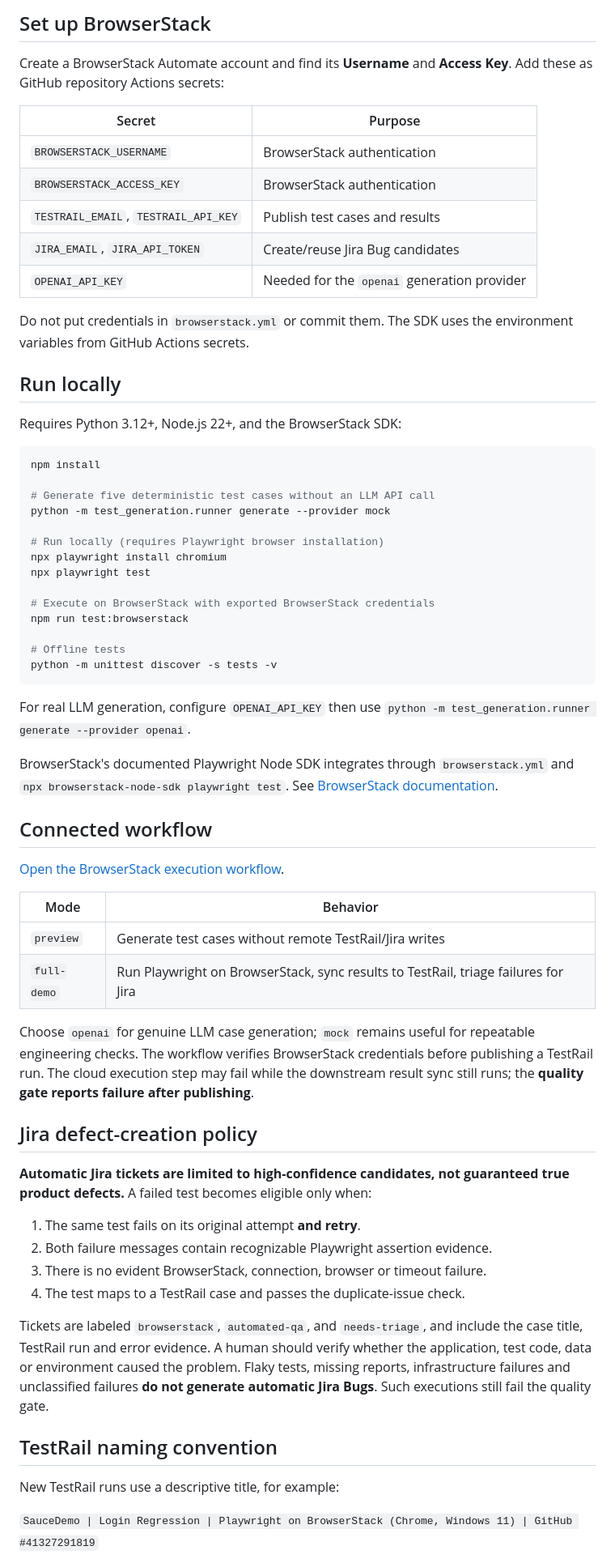
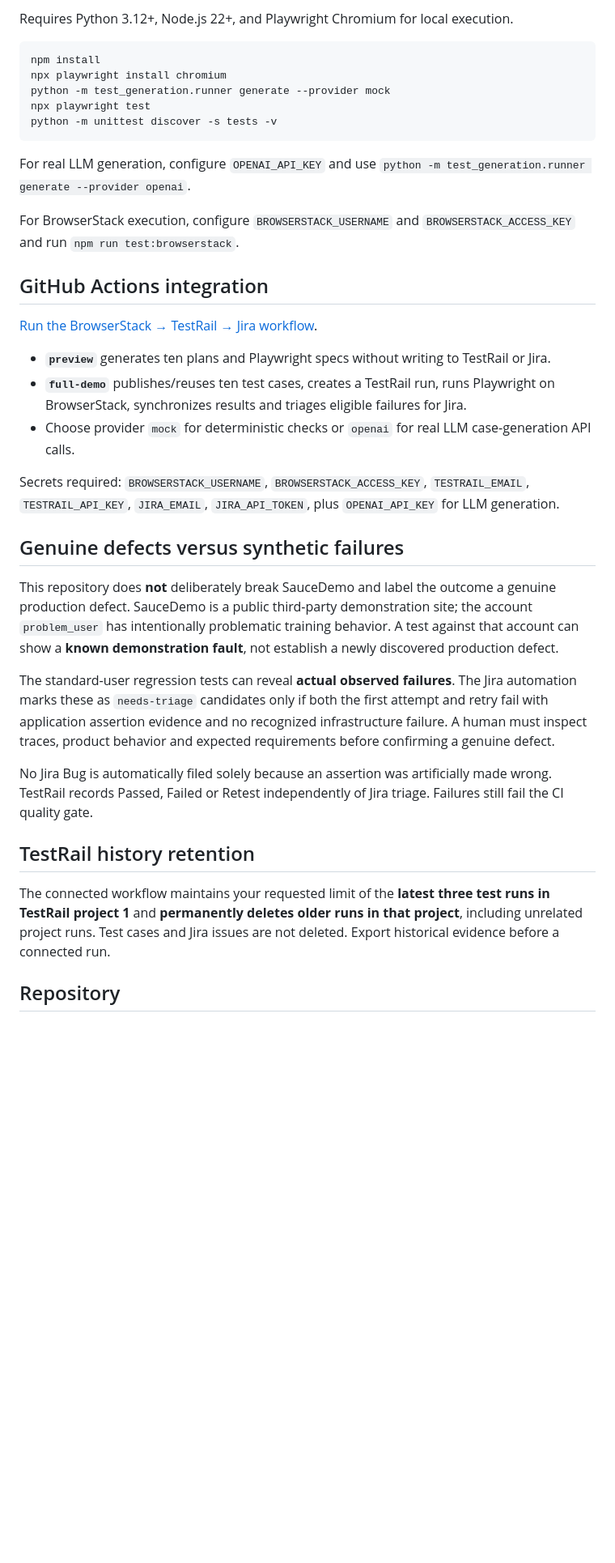
Before and after one commit to aditya42/prompt-engineered-testgen, a Markdown page: README.md, the part around one of its changes. Shown at 81% size. Drawn GitHub-style; blank space fills up the shorter version.

````diff
--- a/README.md
+++ b/README.md
@@ -58,67 +46,38 @@ docs/
-## Set up BrowserStack
-
-Create a BrowserStack Automate account and find its **Username** and **Access Key**. Add these as GitHub repository Actions secrets:
-
-| Secret | Purpose |
-| --- | --- |
-| `BROWSERSTACK_USERNAME` | BrowserStack authentication |
-| `BROWSERSTACK_ACCESS_KEY` | BrowserStack authentication |
-| `TESTRAIL_EMAIL`, `TESTRAIL_API_KEY` | Publish test cases and results |
-| `JIRA_EMAIL`, `JIRA_API_TOKEN` | Create/reuse Jira Bug candidates |
-| `OPENAI_API_KEY` | Needed for the `openai` generation provider |
-
-Do not put credentials in `browserstack.yml` or commit them. The SDK uses the environment variables from GitHub Actions secrets.
-
-## Run locally
-
-Requires Python 3.12+, Node.js 22+, and the BrowserStack SDK:
+Requires Python 3.12+, Node.js 22+, and Playwright Chromium for local execution.
 
 ```bash
 npm install
-
-# Generate five deterministic test cases without an LLM API call
+npx playwright install chromium
 python -m test_generation.runner generate --provider mock
-
-# Run locally (requires Playwright browser installation)
-npx playwright install chromium
 npx playwright test
-
-# Execute on BrowserStack with exported BrowserStack credentials
-npm run test:browserstack
-
-# Offline tests
 python -m unittest discover -s tests -v
 ```
 
-For real LLM generation, configure `OPENAI_API_KEY` then use `python -m test_generation.runner generate --provider openai`.
+For real LLM generation, configure `OPENAI_API_KEY` and use `python -m test_generation.runner generate --provider openai`.
 
-BrowserStack's documented Playwright Node SDK integrates through `browserstack.yml` and `npx browserstack-node-sdk playwright test`. See [BrowserStack documentation](https://www.browserstack.com/docs/automate/playwright/getting-started/nodejs/integrate-your-tests).
+For BrowserStack execution, configure `BROWSERSTACK_USERNAME` and `BROWSERSTACK_ACCESS_KEY` and run `npm run test:browserstack`.
 
-## Connected workflow
+## GitHub Actions integration
 
-[Open the BrowserStack execution workflow](https://github.com/aditya42/prompt-engineered-testgen/actions/workflows/test-generation.yml).
+[Run the BrowserStack → TestRail → Jira workflow](https://github.com/aditya42/prompt-engineered-testgen/actions/workflows/test-generation.yml).
 
-| Mode | Behavior |
-| --- | --- |
-| `preview` | Generate test cases without remote TestRail/Jira writes |
-| `full-demo` | Run Playwright on BrowserStack, sync results to TestRail, triage failures for Jira |
+- **`preview`** generates ten plans and Playwright specs without writing to TestRail or Jira.
+- **`full-demo`** publishes/reuses ten test cases, creates a TestRail run, runs Playwright on BrowserStack, synchronizes results and triages eligible failures for Jira.
+- Choose provider `mock` for deterministic checks or `openai` for real LLM case-generation API calls.
 
-Choose `openai` for genuine LLM case generation; `mock` remains useful for repeatable engineering checks. The workflow verifies BrowserStack credentials before publishing a TestRail run. The cloud execution step may fail while the downstream result sync still runs; the **quality gate reports failure after publishing**.
+Secrets required: `BROWSERSTACK_USERNAME`, `BROWSERSTACK_ACCESS_KEY`, `TESTRAIL_EMAIL`, `TESTRAIL_API_KEY`, `JIRA_EMAIL`, `JIRA_API_TOKEN`, plus `OPENAI_API_KEY` for LLM generation.
 
-## Jira defect-creation policy
+## Genuine defects versus synthetic failures
 
-**Automatic Jira tickets are limited to high-confidence candidates, not guaranteed true product defects.** A failed test becomes eligible only when:
+This repository does **not** deliberately break SauceDemo and label the outcome a genuine production defect. SauceDemo is a public third-party demonstration site; the account `problem_user` has intentionally problematic training behavior. A test against that account can show a **known demonstration fault**, not establish a newly discovered production defect.
 
-1. The same test fails on its original attempt **and retry**.
-2. Both failure messages contain recognizable Playwright assertion evidence.
-3. There is no evident BrowserStack, connection, browser or timeout failure.
-4. The test maps to a TestRail case and passes the duplicate-issue check.
+The standard-user regression tests can reveal **actual observed failures**. The Jira automation marks these as `needs-triage` candidates only if both the first attempt and retry fail with application assertion evidence and no recognized infrastructure failure. A human must inspect traces, product behavior and expected requirements before confirming a genuine defect.
 
-Tickets are labeled `browserstack`, `automated-qa`, and `needs-triage`, and include the case title, TestRail run and error evidence. A human should verify whether the application, test code, data or environment caused the problem. Flaky tests, missing reports, infrastructure failures and unclassified failures **do not generate automatic Jira Bugs**. Such executions still fail the quality gate.
+No Jira Bug is automatically filed solely because an assertion was artificially made wrong. TestRail records Passed, Failed or Retest independently of Jira triage. Failures still fail the CI quality gate.
 
-## TestRail naming convention
+## TestRail history retention
 
-New TestRail runs use a descriptive title, for example:
+The connected workflow maintains your requested limit of the **latest three test runs in TestRail project 1** and **permanently deletes older runs in that project**, including unrelated project runs. Test cases and Jira issues are not deleted. Export historical evidence before a connected run.
 
-`SauceDemo | Login Regression | Playwright on BrowserStack (Chrome, Windows 11) | GitHub #41327291819`
+## Repository
 
````
Also changed, not shown: other parts of README.md (+46 -58 lines).
